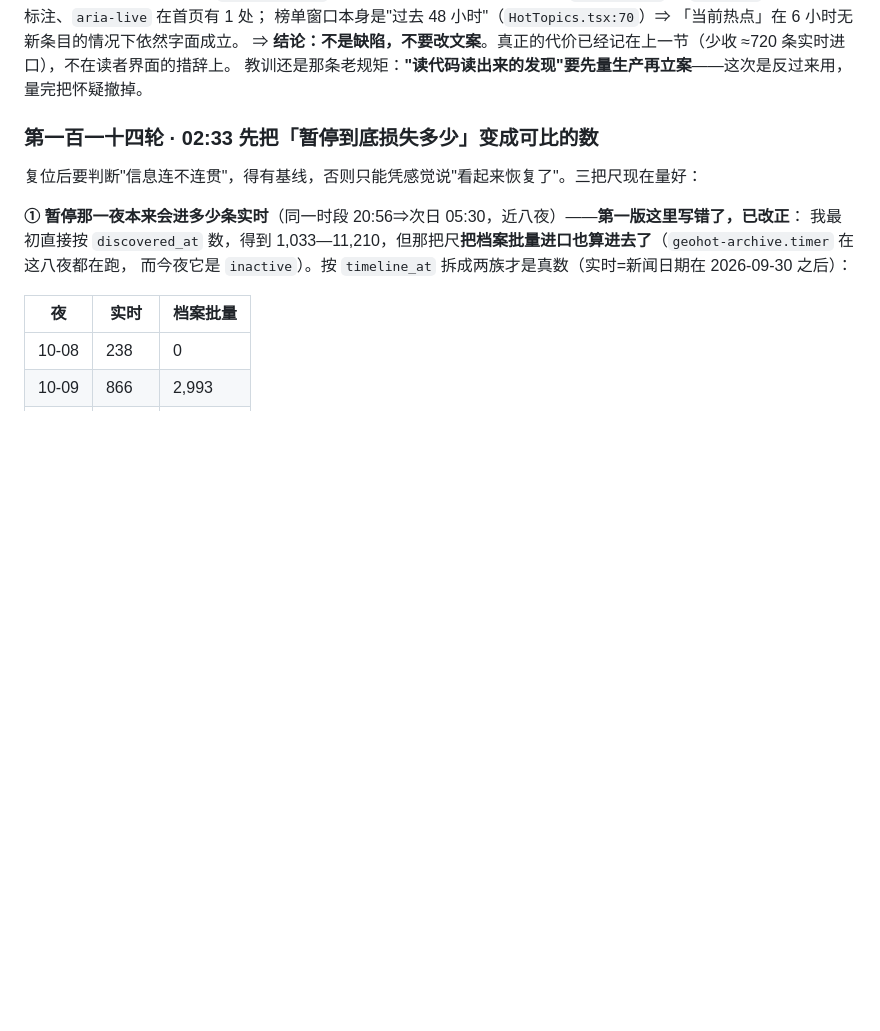
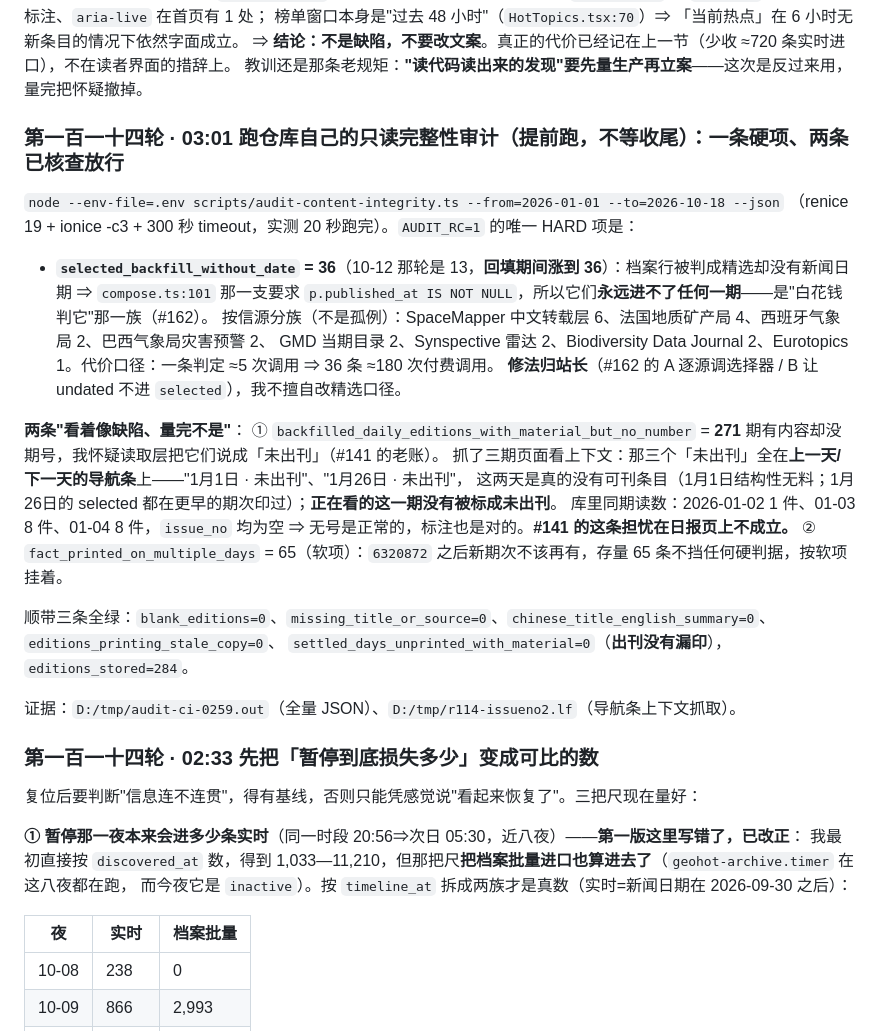
Before and after one commit to xxc2007/GeoHot, a Markdown page: docs/geohot-runbook.md, the part around the change. Drawn GitHub-style; blank space fills up the shorter version.

Commit message:
docs(第114轮): 03:01 提前跑仓库自己的只读完整性审计——唯一 HARD 项是 undated 精选涨到 36（按信源分族），两条疑似缺陷量完放行（271 期无号≠被标未出刊，那三个「未出刊」在相邻日期的导航条上）

```diff
--- a/docs/geohot-runbook.md
+++ b/docs/geohot-runbook.md
@@ -1611,6 +1611,30 @@ stop / refresh / restore / heal / verify 五个 timer **全部 disable 掉**。
 ⇒ **结论：不是缺陷，不要改文案**。真正的代价已经记在上一节（少收 ≈720 条实时进口），不在读者界面的措辞上。
 教训还是那条老规矩：**"读代码读出来的发现"要先量生产再立案**——这次是反过来用，量完把怀疑撤掉。
 
+### 第一百一十四轮 · 03:01 跑仓库自己的只读完整性审计（提前跑，不等收尾）：一条硬项、两条已核查放行
+
+`node --env-file=.env scripts/audit-content-integrity.ts --from=2026-01-01 --to=2026-10-18 --json`
+（renice 19 + ionice -c3 + 300 秒 timeout，实测 20 秒跑完）。`AUDIT_RC=1` 的唯一 HARD 项是：
+
+- **`selected_backfill_without_date` = 36**（10-12 那轮是 13，**回填期间涨到 36**）：档案行被判成精选却没有新闻日期
+  ⇒ `compose.ts:101` 那一支要求 `p.published_at IS NOT NULL`，所以它们**永远进不了任何一期**——是"白花钱判它"那一族（#162）。
+  按信源分族（不是孤例）：SpaceMapper 中文转载层 6、法国地质矿产局 4、西班牙气象局 2、巴西气象局灾害预警 2、
+  GMD 当期目录 2、Synspective 雷达 2、Biodiversity Data Journal 2、Eurotopics 1。代价口径：一条判定 ≈5 次调用 ⇒ 36 条 ≈180 次付费调用。
+  **修法归站长**（#162 的 A 逐源调选择器 / B 让 undated 不进 `selected`），我不擅自改精选口径。
+
+**两条"看着像缺陷、量完不是"**：
+① `backfilled_daily_editions_with_material_but_no_number` = **271** 期有内容却没期号，我怀疑读取层把它们说成「未出刊」（#141 的老账）。
+  抓了三期页面看上下文：那三个「未出刊」全在**上一天/下一天的导航条**上——"1月1日 · 未出刊"、"1月26日 · 未出刊"，
+  这两天是真的没有可刊条目（1月1日结构性无料；1月26日的 selected 都在更早的期次印过）；**正在看的这一期没有被标成未出刊**。
+  库里同期读数：2026-01-02 1 件、01-03 8 件、01-04 8 件，`issue_no` 均为空 ⇒ 无号是正常的，标注也是对的。**#141 的这条担忧在日报页上不成立。**
+② `fact_printed_on_multiple_days` = 65（软项）：`6320872` 之后新期次不该再有，存量 65 条不挡任何硬判据，按软项挂着。
+
+顺带三条全绿：`blank_editions=0`、`missing_title_or_source=0`、`chinese_title_english_summary=0`、`editions_printing_stale_copy=0`、
+`settled_days_unprinted_with_material=0`（**出刊没有漏印**），`editions_stored=284`。
+
+证据：`D:/tmp/audit-ci-0259.out`（全量 JSON）、`D:/tmp/r114-issueno2.lf`（导航条上下文抓取）。
+
+
 
 ### 第一百一十四轮 · 02:33 先把「暂停到底损失多少」变成可比的数
 
```
